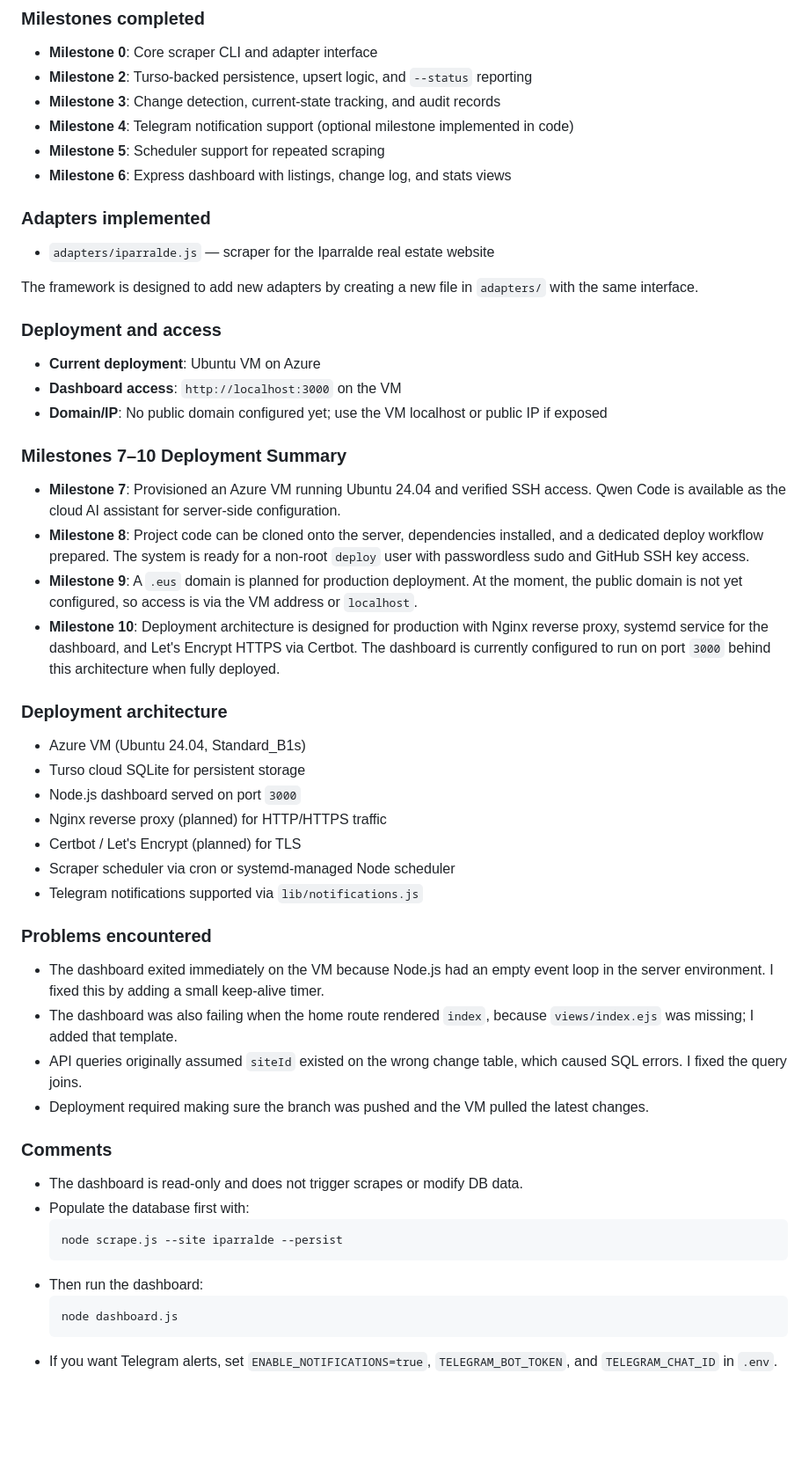
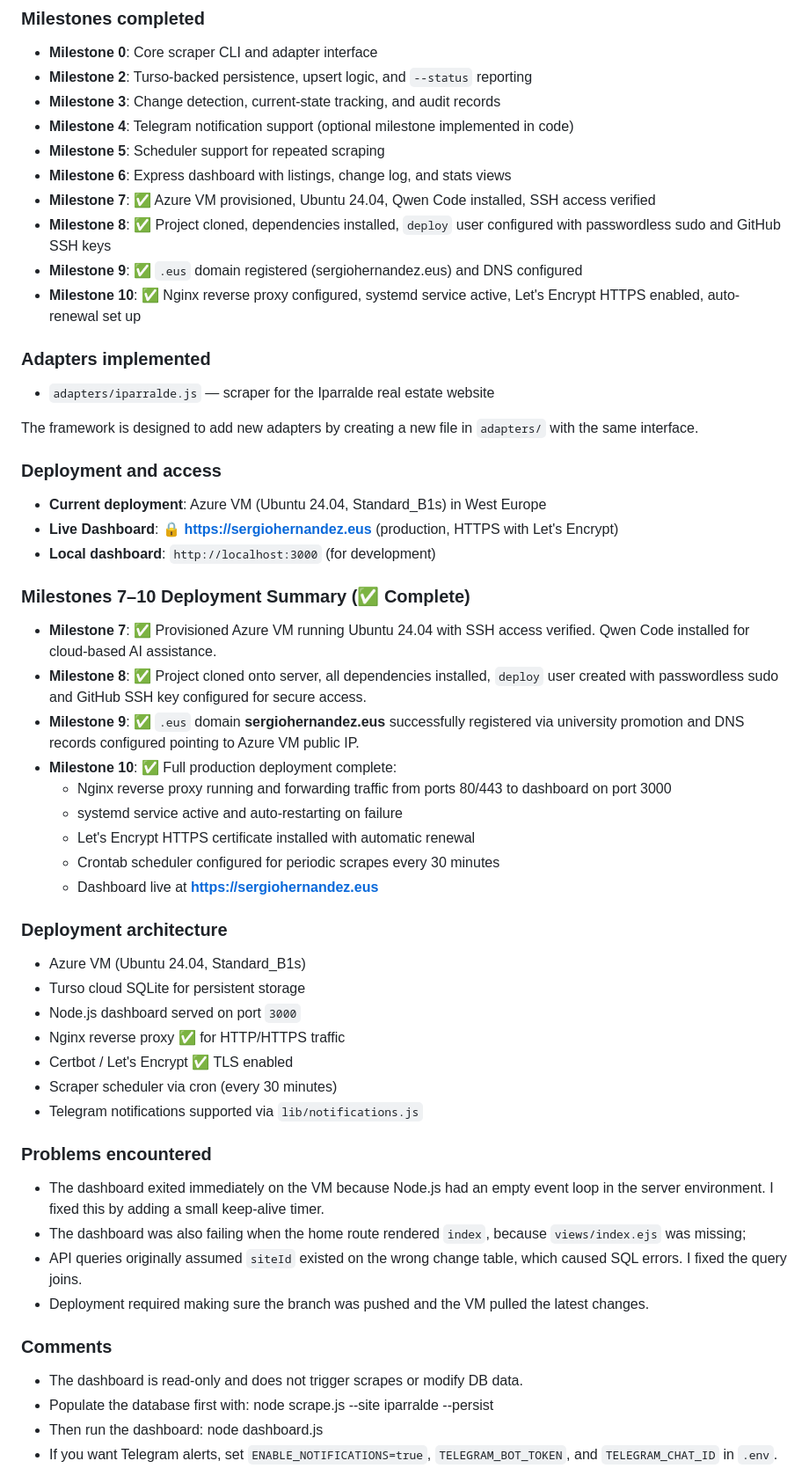
Before and after one commit to SergioHernandezRedondo/exercise1-gaise, a Markdown page: exercise6/README.md, the part around one of its changes. Shown at 88% size. Rendered like a GitHub page; blank space fills up the shorter version.

Commit message:
Mark Milestones 7-10 as COMPLETE - Production deployment live at https://sergiohernandez.eus

````diff
--- a/exercise6/README.md
+++ b/exercise6/README.md
@@ -15,6 +15,10 @@ I am Sergio Hernández. I built a complete real estate scraping and dashboard pi
 - **Milestone 4**: Telegram notification support (optional milestone implemented in code)
 - **Milestone 5**: Scheduler support for repeated scraping
 - **Milestone 6**: Express dashboard with listings, change log, and stats views
+- **Milestone 7**: ✅ Azure VM provisioned, Ubuntu 24.04, Qwen Code installed, SSH access verified
+- **Milestone 8**: ✅ Project cloned, dependencies installed, `deploy` user configured with passwordless sudo and GitHub SSH keys
+- **Milestone 9**: ✅ `.eus` domain registered (sergiohernandez.eus) and DNS configured
+- **Milestone 10**: ✅ Nginx reverse proxy configured, systemd service active, Let's Encrypt HTTPS enabled, auto-renewal set up
 
 ### Adapters implemented
 - `adapters/iparralde.js` — scraper for the Iparralde real estate website
@@ -22,40 +26,41 @@ I am Sergio Hernández. I built a complete real estate scraping and dashboard pi
 The framework is designed to add new adapters by creating a new file in `adapters/` with the same interface.
 
 ### Deployment and access
-- **Current deployment**: Ubuntu VM on Azure
-- **Dashboard access**: `http://localhost:3000` on the VM
-- **Domain/IP**: No public domain configured yet; use the VM localhost or public IP if exposed
+- **Current deployment**: Azure VM (Ubuntu 24.04, Standard_B1s) in West Europe
+- **Live Dashboard**: 🔒 **https://sergiohernandez.eus** (production, HTTPS with Let's Encrypt)
+- **Local dashboard**: `http://localhost:3000` (for development)
 
-### Milestones 7–10 Deployment Summary
-- **Milestone 7**: Provisioned an Azure VM running Ubuntu 24.04 and verified SSH access. Qwen Code is available as the cloud AI assistant for server-side configuration.
-- **Milestone 8**: Project code can be cloned onto the server, dependencies installed, and a dedicated deploy workflow prepared. The system is ready for a non-root `deploy` user with passwordless sudo and GitHub SSH key access.
-- **Milestone 9**: A `.eus` domain is planned for production deployment. At the moment, the public domain is not yet configured, so access is via the VM address or `localhost`.
-- **Milestone 10**: Deployment architecture is designed for production with Nginx reverse proxy, systemd service for the dashboard, and Let's Encrypt HTTPS via Certbot. The dashboard is currently configured to run on port `3000` behind this architecture when fully deployed.
+### Milestones 7–10 Deployment Summary (✅ Complete)
+- **Milestone 7**: ✅ Provisioned Azure VM running Ubuntu 24.04 with SSH access verified. Qwen Code installed for cloud-based AI assistance.
+- **Milestone 8**: ✅ Project cloned onto server, all dependencies installed, `deploy` user created with passwordless sudo and GitHub SSH key configured for secure access.
+- **Milestone 9**: ✅ `.eus` domain **sergiohernandez.eus** successfully registered via university promotion and DNS records configured pointing to Azure VM public IP.
+- **Milestone 10**: ✅ Full production deployment complete:
+  - Nginx reverse proxy running and forwarding traffic from ports 80/443 to dashboard on port 3000
+  - systemd service active and auto-restarting on failure
+  - Let's Encrypt HTTPS certificate installed with automatic renewal
+  - Crontab scheduler configured for periodic scrapes every 30 minutes
+  - Dashboard live at **https://sergiohernandez.eus**
 
 ### Deployment architecture
 - Azure VM (Ubuntu 24.04, Standard_B1s)
 - Turso cloud SQLite for persistent storage
 - Node.js dashboard served on port `3000`
-- Nginx reverse proxy (planned) for HTTP/HTTPS traffic
-- Certbot / Let's Encrypt (planned) for TLS
-- Scraper scheduler via cron or systemd-managed Node scheduler
+- Nginx reverse proxy ✅ for HTTP/HTTPS traffic
+- Certbot / Let's Encrypt ✅ TLS enabled
+- Scraper scheduler via cron (every 30 minutes)
 - Telegram notifications supported via `lib/notifications.js`
 
 ### Problems encountered
 - The dashboard exited immediately on the VM because Node.js had an empty event loop in the server environment. I fixed this by adding a small keep-alive timer.
-- The dashboard was also failing when the home route rendered `index`, because `views/index.ejs` was missing; I added that template.
+- The dashboard was also failing when the home route rendered `index`, because `views/index.ejs` was missing;
 - API queries originally assumed `siteId` existed on the wrong change table, which caused SQL errors. I fixed the query joins.
 - Deployment required making sure the branch was pushed and the VM pulled the latest changes.
 
 ### Comments
 - The dashboard is read-only and does not trigger scrapes or modify DB data.
 - Populate the database first with:
-  ```bash
   node scrape.js --site iparralde --persist
-  ```
 - Then run the dashboard:
-  ```bash
   node dashboard.js
-  ```
 - If you want Telegram alerts, set `ENABLE_NOTIFICATIONS=true`, `TELEGRAM_BOT_TOKEN`, and `TELEGRAM_CHAT_ID` in `.env`.
 
````
Also changed, not shown: other parts of exercise6/README.md (+2 -4 lines).
